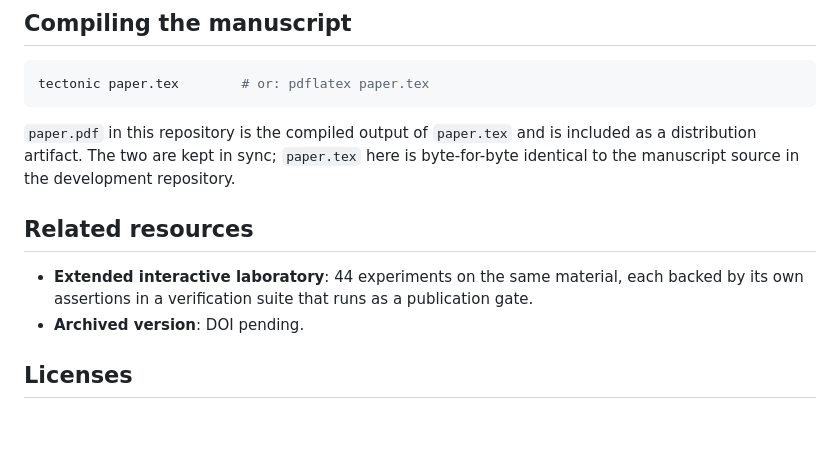
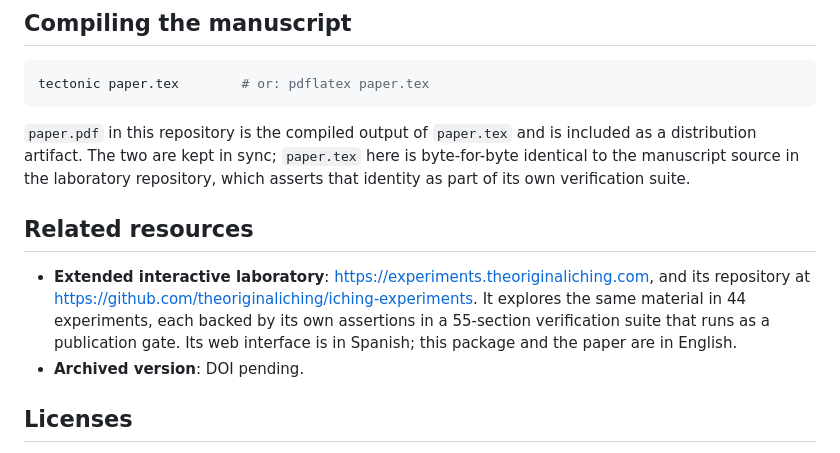
Before and after one commit to theoriginaliching/kingwen-orderings-replication, a Markdown page: README.md, the part around the change. GitHub-like rendering; blank space fills up the shorter version.

Commit message:
docs: link the laboratory and correct a stale reference
Coherence with the laboratory's new English README:

- The "Extended interactive laboratory" entry now links both the live
  site (experiments.theoriginaliching.com) and its repository, states the
  55-section suite consistently, and notes that the laboratory's web
  interface is in Spanish while this package and the paper are in
  English.
- The sentence about the byte-for-byte identity of paper.tex referred to
  a "development repository" that no longer exists; it now refers to the
  laboratory repository, which is where that identity is asserted.

No change to the package contents: verify_paper.py still passes its 122
checks.

```diff
--- a/README.md
+++ b/README.md
@@ -84,12 +84,16 @@ tectonic paper.tex        # or: pdflatex paper.tex
 
 `paper.pdf` in this repository is the compiled output of `paper.tex` and is included as a
 distribution artifact. The two are kept in sync; `paper.tex` here is byte-for-byte identical
-to the manuscript source in the development repository.
+to the manuscript source in the laboratory repository, which asserts that identity as part of
+its own verification suite.
 
 ## Related resources
 
-- **Extended interactive laboratory**: 44 experiments on the same material, each backed by
-  its own assertions in a verification suite that runs as a publication gate.
+- **Extended interactive laboratory**: https://experiments.theoriginaliching.com, and its
+  repository at https://github.com/theoriginaliching/iching-experiments. It explores the same
+  material in 44 experiments, each backed by its own assertions in a 55-section verification
+  suite that runs as a publication gate. Its web interface is in Spanish; this package and the
+  paper are in English.
 - **Archived version**: DOI pending.
 
 ## Licenses
```
